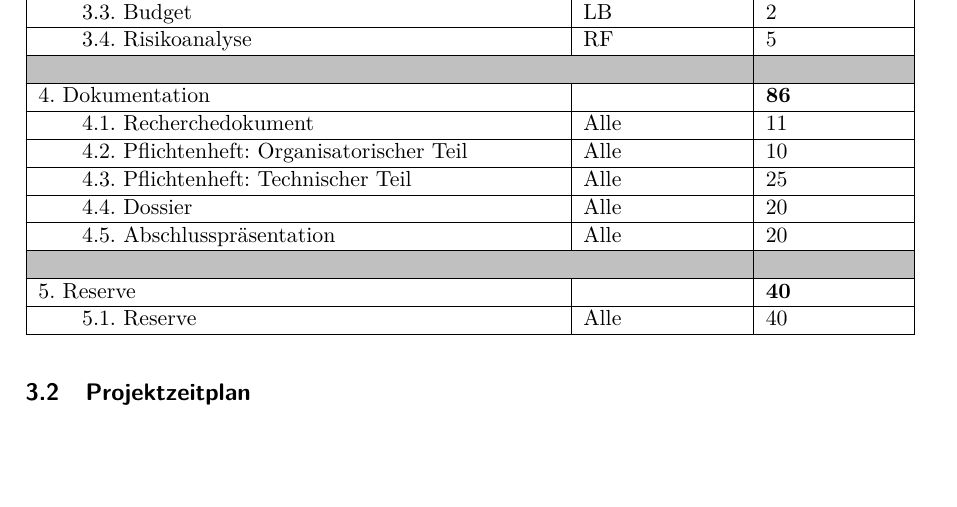
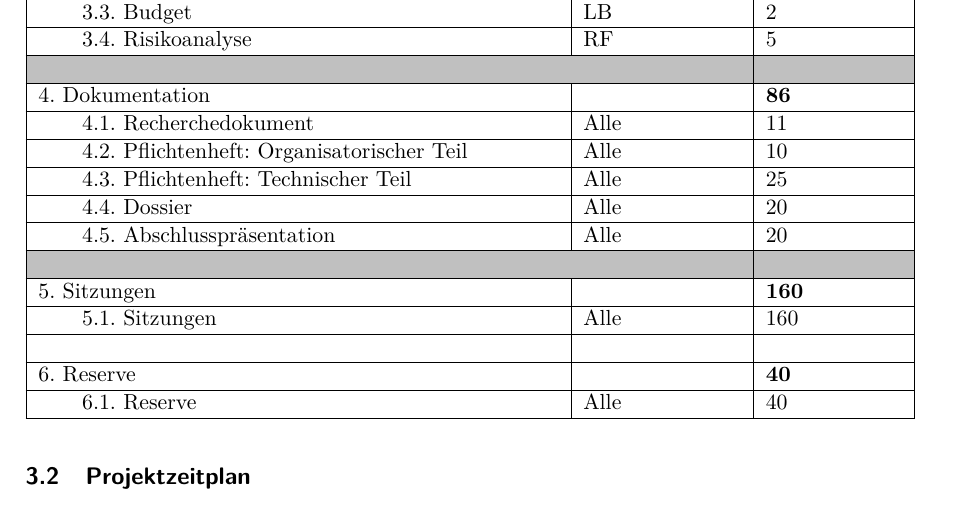
Before and after one commit to Swissmade41/Pro1, a LaTeX document (Pflichtenheft/Pflichtenheft.tex, which reads Pflichtenheft/sections/3_Planung/3_1_Projektstrukturplan/Projektstrukturplan.tex): part of page 5 of 7, cut so that both start at the same text, the shorter picture padded with empty space. Compiled offline with pdfLaTeX.

Commit message:
Added "Sitzungen" to Projektstrukturplan
160 PS

```diff
--- a/Pflichtenheft/sections/3_Planung/3_1_Projektstrukturplan/Projektstrukturplan.tex
+++ b/Pflichtenheft/sections/3_Planung/3_1_Projektstrukturplan/Projektstrukturplan.tex
@@ -43,7 +43,10 @@
 \qquad 4.5.      Abschlusspräsentation                    & Alle                                    & 20                                   \\ \hline
 \rowcolor[HTML]{C0C0C0}
                                                    &                                         &                                     \\ \hline
-5.   Reserve                                       &                                         & \textbf{40}                                  \\ \hline
-\qquad 5.1.      Reserve                                  & Alle                                    & 40                                  \\ \hline
+5.   Sitzungen                                       &                                         & \textbf{160}                                  \\ \hline
+\qquad 5.1.      Sitzungen                                  & Alle                                    & 160                                  \\ \hline
+                                                   &                                         &                                     \\ \hline
+6.   Reserve                                       &                                         & \textbf{40}                                  \\ \hline
+\qquad 6.1.      Reserve                                  & Alle                                    & 40                                  \\ \hline
 \end{tabular}
 \end{table}
```
